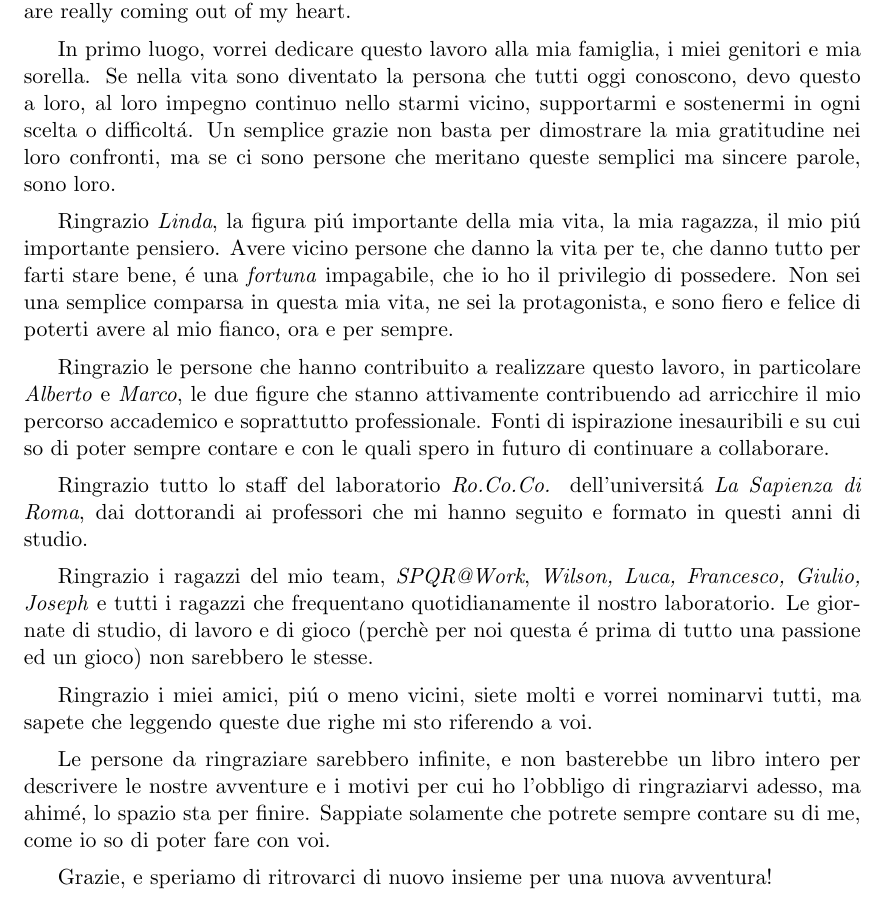
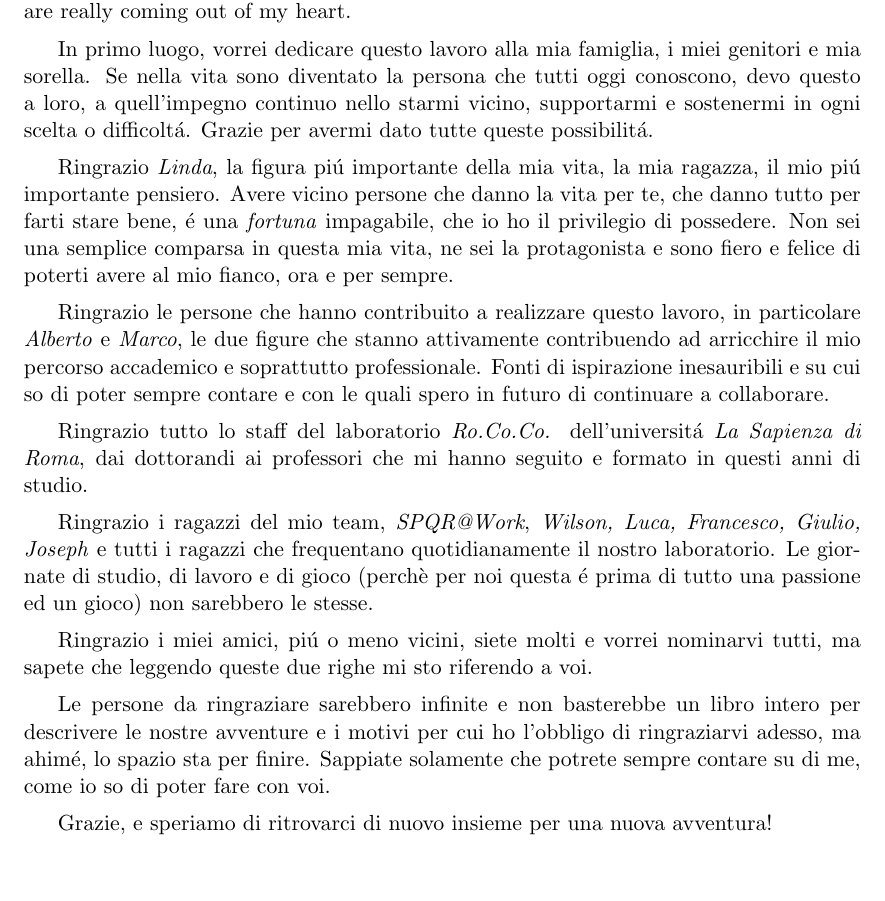
Before and after one commit to freelist/MasterThesis, a LaTeX thesis (thesis.tex, which reads chapters/5_conclusions.tex): part of page 72 of 78, cut so that both start at the same text, the shorter picture padded with empty space. Compiled offline with pdfLaTeX.

Commit message:
some fix to the italian part

```diff
--- a/chapters/5_conclusions.tex
+++ b/chapters/5_conclusions.tex
@@ -20,9 +20,9 @@ This work is also the introduction to other already mentioned future works:
 \begin{acknowledgements}
 There are many people that I would like to thank and, therefore, this Chapter is, inevitably, in Italian, and let me leave such a formal language from now on, those words are really coming out of my heart.
 
-In primo luogo, vorrei dedicare questo lavoro alla mia famiglia, i miei genitori e mia sorella. Se nella vita sono diventato la persona che tutti oggi conoscono, devo questo a loro, al loro impegno continuo nello starmi vicino, supportarmi e sostenermi in ogni scelta o difficolt\'a. Un semplice grazie non basta per dimostrare la mia gratitudine nei loro confronti, ma se ci sono persone che meritano queste semplici ma sincere parole, sono loro.
+In primo luogo, vorrei dedicare questo lavoro alla mia famiglia, i miei genitori e mia sorella. Se nella vita sono diventato la persona che tutti oggi conoscono, devo questo a loro, a quell'impegno continuo nello starmi vicino, supportarmi e sostenermi in ogni scelta o difficolt\'a. Grazie per avermi dato tutte queste possibilit\'a.
 
-Ringrazio \emph{Linda}, la figura pi\'u importante della mia vita, la mia ragazza, il mio pi\'u importante pensiero. Avere vicino persone che danno la vita per te, che danno tutto per farti stare bene, \'e una \emph{fortuna} impagabile, che io ho il privilegio di possedere. Non sei una semplice comparsa in questa mia vita, ne sei la protagonista, e sono fiero e felice di poterti avere al mio fianco, ora e per sempre.
+Ringrazio \emph{Linda}, la figura pi\'u importante della mia vita, la mia ragazza, il mio pi\'u importante pensiero. Avere vicino persone che danno la vita per te, che danno tutto per farti stare bene, \'e una \emph{fortuna} impagabile, che io ho il privilegio di possedere. Non sei una semplice comparsa in questa mia vita, ne sei la protagonista e sono fiero e felice di poterti avere al mio fianco, ora e per sempre.
 
 Ringrazio le persone che hanno contribuito a realizzare questo lavoro, in particolare \emph{Alberto} e \emph{Marco}, le due figure che stanno attivamente contribuendo ad arricchire il mio percorso accademico e soprattutto professionale. Fonti di ispirazione inesauribili e su cui so di poter sempre contare e con le quali spero in futuro di continuare a collaborare.
 
@@ -32,7 +32,7 @@ Ringrazio i ragazzi del mio team, \emph{SPQR@Work}, \emph{Wilson, Luca, Francesc
 
 Ringrazio i miei amici, pi\'u o meno vicini, siete molti e vorrei nominarvi tutti, ma sapete che leggendo queste due righe mi sto riferendo a voi.
 
-Le persone da ringraziare sarebbero infinite, e non basterebbe un libro intero per descrivere le nostre avventure e i motivi per cui ho l'obbligo di ringraziarvi adesso, ma ahim\'e, lo spazio sta per finire. Sappiate solamente che potrete sempre contare su di me, come io so di poter fare con voi.
+Le persone da ringraziare sarebbero infinite e non basterebbe un libro intero per descrivere le nostre avventure e i motivi per cui ho l'obbligo di ringraziarvi adesso, ma ahim\'e, lo spazio sta per finire. Sappiate solamente che potrete sempre contare su di me, come io so di poter fare con voi.
 
 Grazie, e speriamo di ritrovarci di nuovo insieme per una nuova avventura!
 
```
